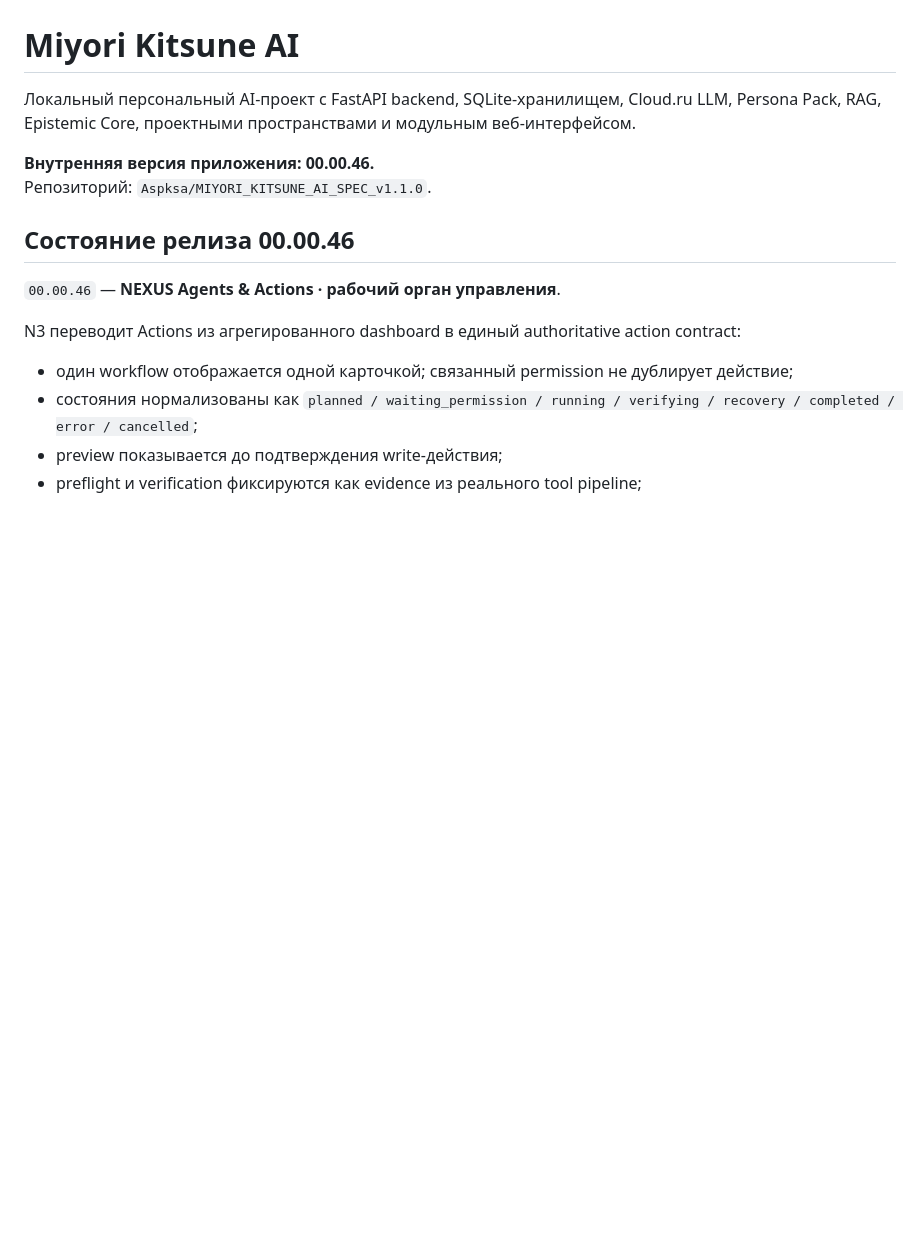
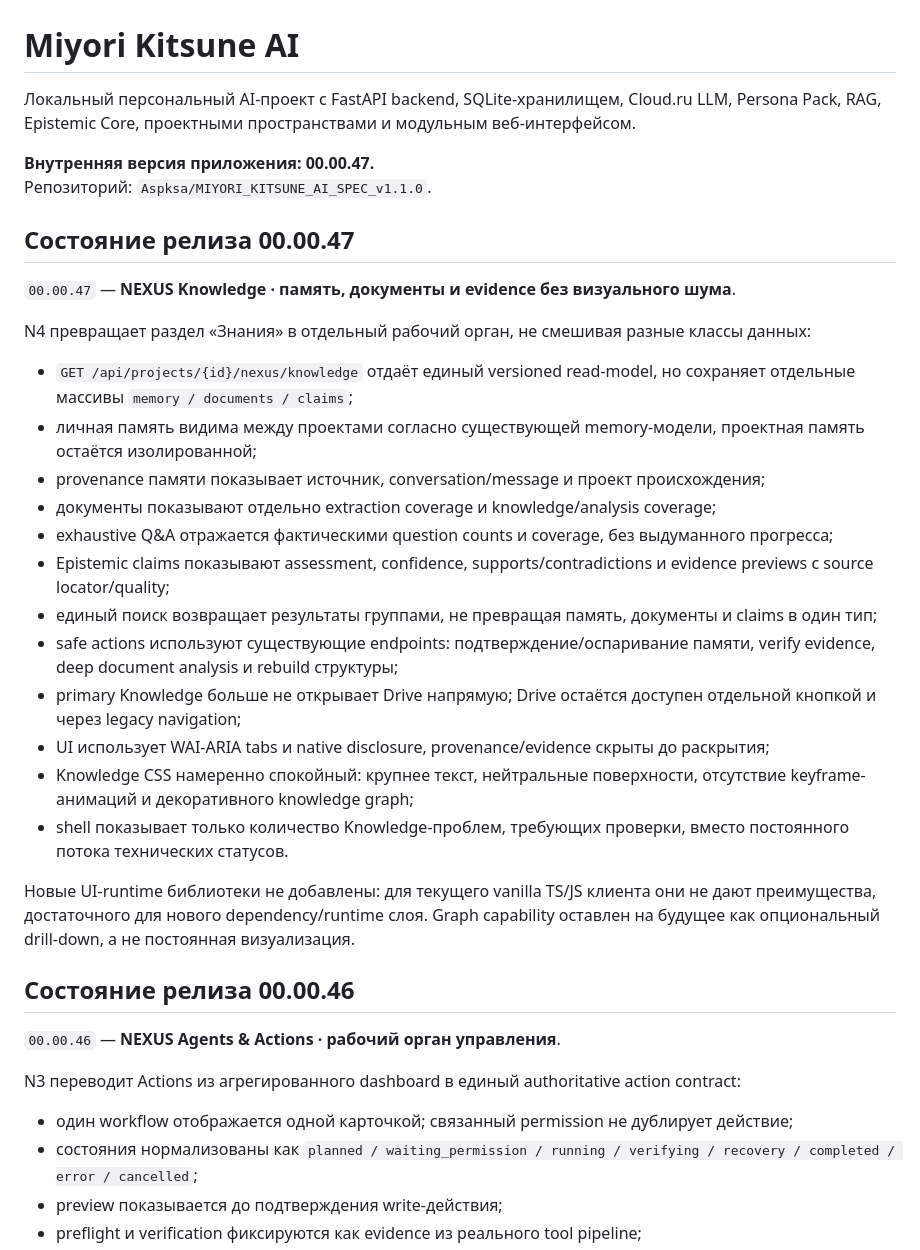
Before and after one commit to Aspksa/MIYORI_KITSUNE_AI_SPEC_v1.1.0, a Markdown page: README.md, the part around the change. Drawn GitHub-style; blank space fills up the shorter version.

Commit message:
docs: document NEXUS Knowledge 00.00.47

```diff
--- a/README.md
+++ b/README.md
@@ -2,8 +2,29 @@
 
 Локальный персональный AI-проект с FastAPI backend, SQLite-хранилищем, Cloud.ru LLM, Persona Pack, RAG, Epistemic Core, проектными пространствами и модульным веб-интерфейсом.
 
-**Внутренняя версия приложения: 00.00.46.**
+**Внутренняя версия приложения: 00.00.47.**
 Репозиторий: `Aspksa/MIYORI_KITSUNE_AI_SPEC_v1.1.0`.
+
+## Состояние релиза 00.00.47
+
+`00.00.47` — **NEXUS Knowledge · память, документы и evidence без визуального шума**.
+
+N4 превращает раздел «Знания» в отдельный рабочий орган, не смешивая разные классы данных:
+
+- `GET /api/projects/{id}/nexus/knowledge` отдаёт единый versioned read-model, но сохраняет отдельные массивы `memory / documents / claims`;
+- личная память видима между проектами согласно существующей memory-модели, проектная память остаётся изолированной;
+- provenance памяти показывает источник, conversation/message и проект происхождения;
+- документы показывают отдельно extraction coverage и knowledge/analysis coverage;
+- exhaustive Q&A отражается фактическими question counts и coverage, без выдуманного прогресса;
+- Epistemic claims показывают assessment, confidence, supports/contradictions и evidence previews с source locator/quality;
+- единый поиск возвращает результаты группами, не превращая память, документы и claims в один тип;
+- safe actions используют существующие endpoints: подтверждение/оспаривание памяти, verify evidence, deep document analysis и rebuild структуры;
+- primary Knowledge больше не открывает Drive напрямую; Drive остаётся доступен отдельной кнопкой и через legacy navigation;
+- UI использует WAI-ARIA tabs и native disclosure, provenance/evidence скрыты до раскрытия;
+- Knowledge CSS намеренно спокойный: крупнее текст, нейтральные поверхности, отсутствие keyframe-анимаций и декоративного knowledge graph;
+- shell показывает только количество Knowledge-проблем, требующих проверки, вместо постоянного потока технических статусов.
+
+Новые UI-runtime библиотеки не добавлены: для текущего vanilla TS/JS клиента они не дают преимущества, достаточного для нового dependency/runtime слоя. Graph capability оставлен на будущее как опциональный drill-down, а не постоянная визуализация.
 
 ## Состояние релиза 00.00.46
 
```
